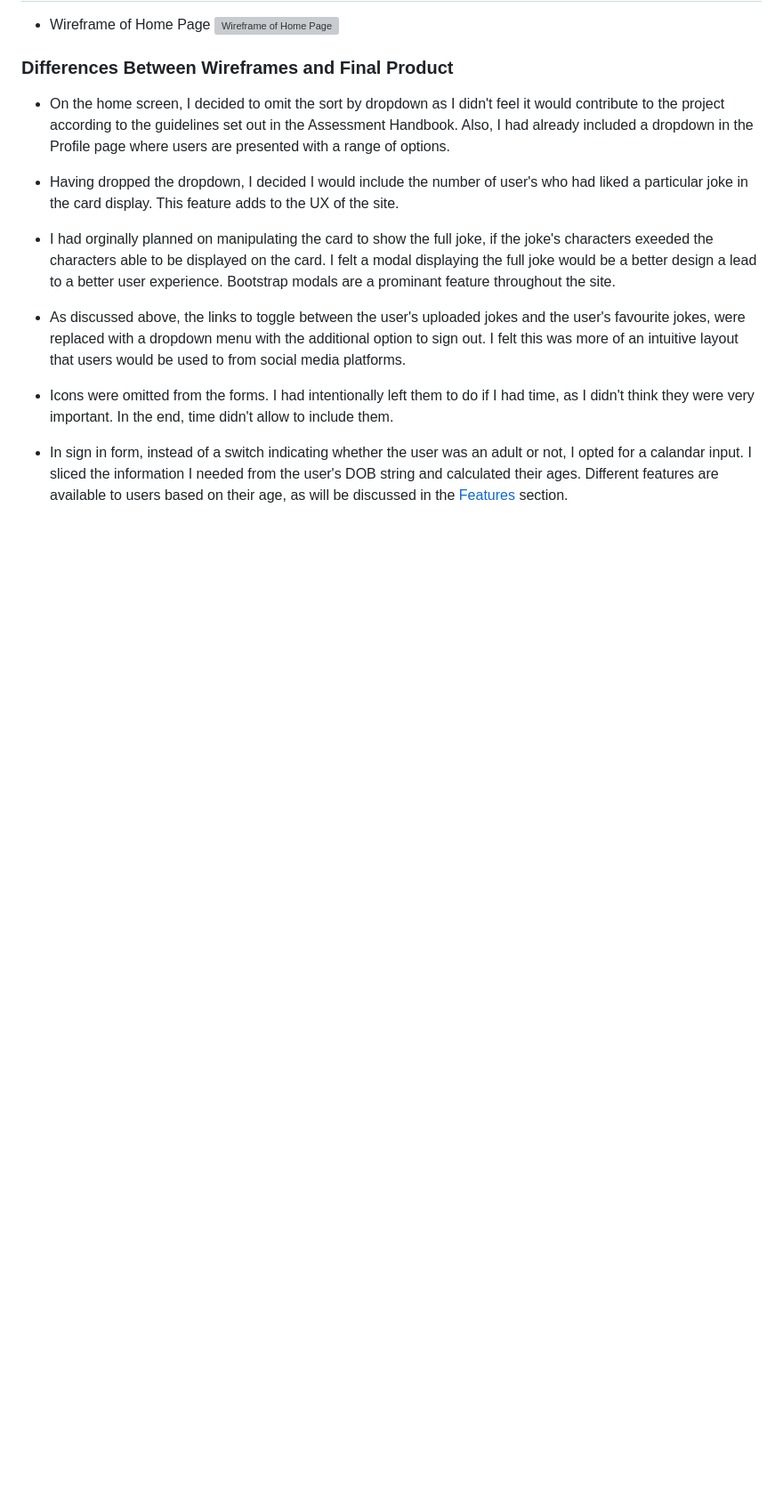
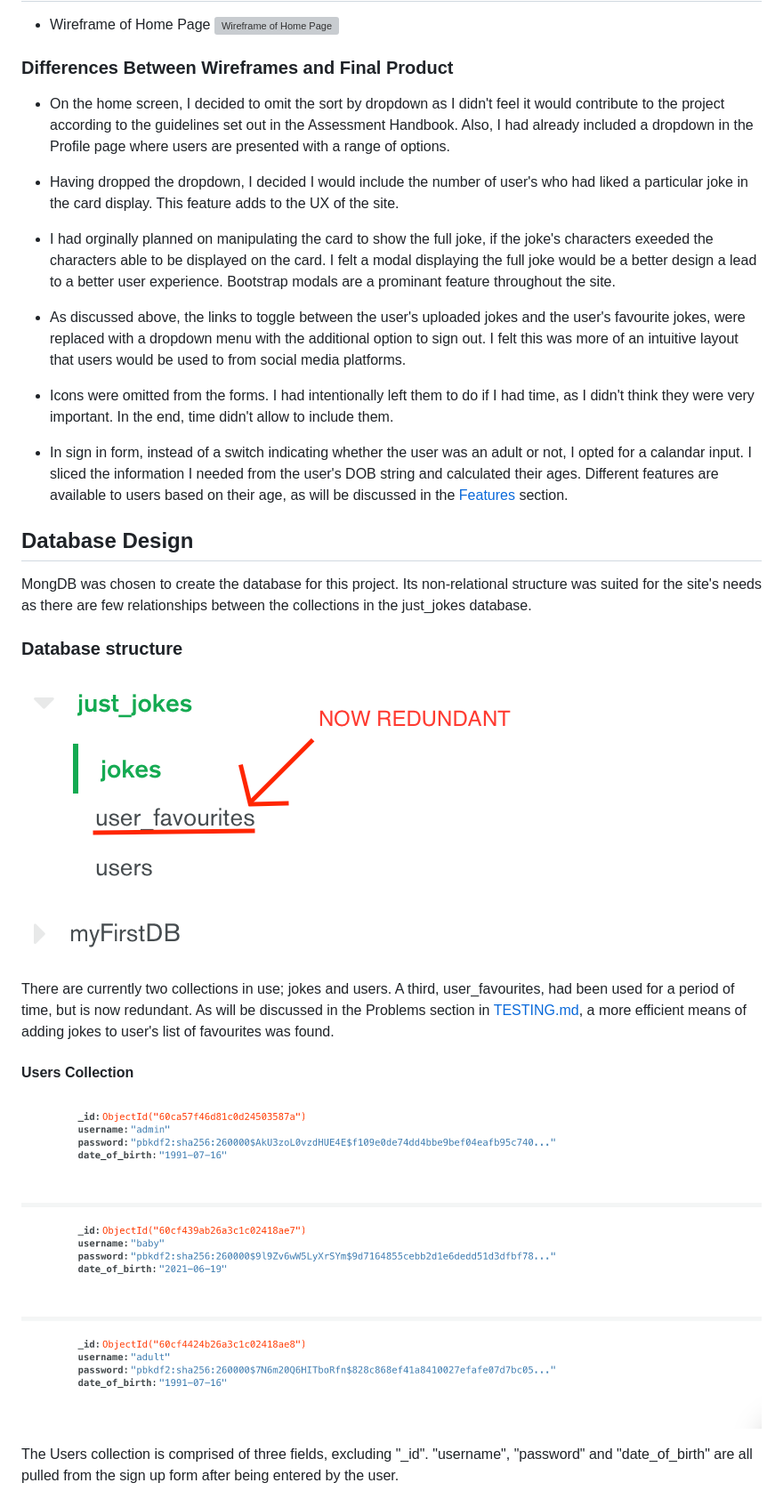
Before and after one commit to DarraghReid/just_jokes, a Markdown page: README.md, the part around the change printed below. Shown: that part at 89% size. Drawn GitHub-style; pictures changed too: static/images/db-structure.png (added), static/images/users-collection.png (added); blank space fills up the shorter version; grey boxes are pictures that could not be loaded.

Commit message:
add Database Design section to README.md

```diff
--- a/README.md
+++ b/README.md
@@ -123,3 +123,17 @@ JustJokes includes 10 web pages, with some pages being more versatile and able t
 * Icons were omitted from the forms. I had intentionally left them to do if I had time, as I didn't think they were very important. In the end, time didn't allow to include them.
 
 * In sign in form, instead of a switch indicating whether the user was an adult or not, I opted for a calandar input. I sliced the information I needed from the user's DOB string and calculated their ages. Different features are available to users based on their age, as will be discussed in the [Features](#Features) section.
+
+## Database Design
+MongDB was chosen to create the database for this project. Its non-relational structure was suited for the site's needs as there are few relationships between the collections in the just_jokes database.
+
+### Database structure
+![Database Design](static/images/db-structure.png)
+
+There are currently two collections in use; jokes and users. A third, user_favourites, had been used for a period of time, but is now redundant. As will be discussed in the Problems section in [TESTING.md](/TESTING.md), a more efficient means of adding jokes to user's list of favourites was found.
+
+#### Users Collection
+![Users Collection](static/images/users-collection.png)
+
+The Users collection is comprised of three fields, excluding "_id". "username", "password" and "date_of_birth" are all pulled from the sign up form after being entered by the user.
+
```
Also changed, not shown: other parts of README.md (+27 -0 lines), static/images/jokes-collection.png (added), static/images/user-favourites-collection.png (added).
